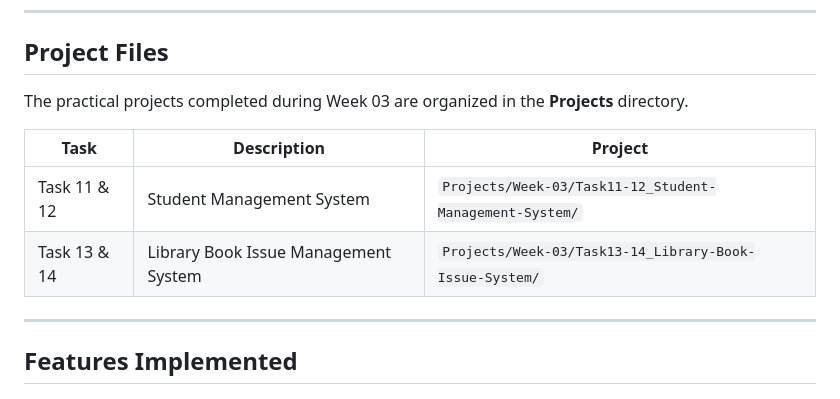
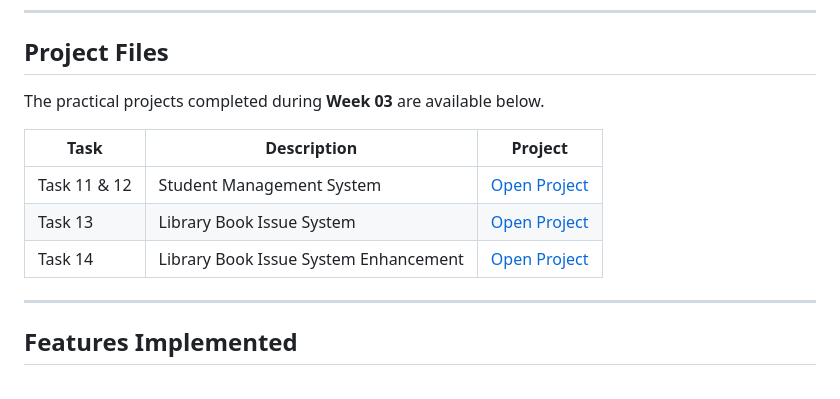
Before and after one commit to jeesonjustin/Internship-Learning-Journey-2026, a Markdown page: Weekly-Progress/Week-03.md, the part around the change. Drawn GitHub-style.

Commit message:
Revise project files section in Week 03.md
Updated project descriptions and added links for easier access.

```diff
--- a/Weekly-Progress/Week-03.md
+++ b/Weekly-Progress/Week-03.md
@@ -141,12 +141,13 @@ Successfully completed multiple backend development projects using PHP and MySQL
 
 ## Project Files
 
-The practical projects completed during Week 03 are organized in the **Projects** directory.
+The practical projects completed during **Week 03** are available below.
 
 | Task | Description | Project |
 |------|-------------|---------|
-| Task 11 & 12 | Student Management System | `Projects/Week-03/Task11-12_Student-Management-System/` |
-| Task 13 & 14 | Library Book Issue Management System | `Projects/Week-03/Task13-14_Library-Book-Issue-System/` |
+| Task 11 & 12 | Student Management System | [Open Project](../Projects/Week-03/Task11-12_Student-Management-System/) |
+| Task 13 | Library Book Issue System | [Open Project](../Projects/Week-03/Task13_Library-Book-Issue-System/) |
+| Task 14 | Library Book Issue System Enhancement | [Open Project](../Projects/Week-03/Task14_Library-Book-Issue-System-Enhancement/) |
 
 ---
 
```
